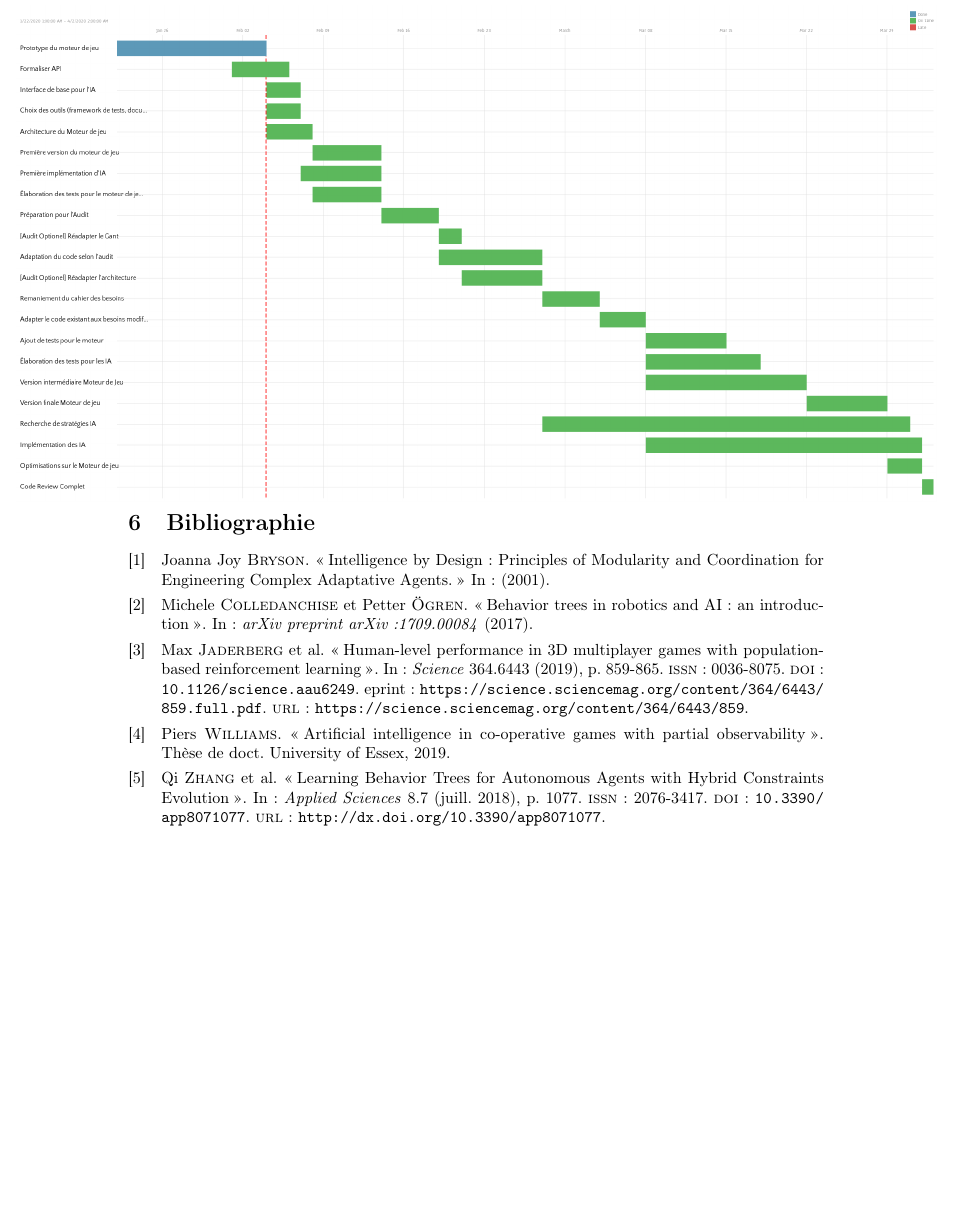
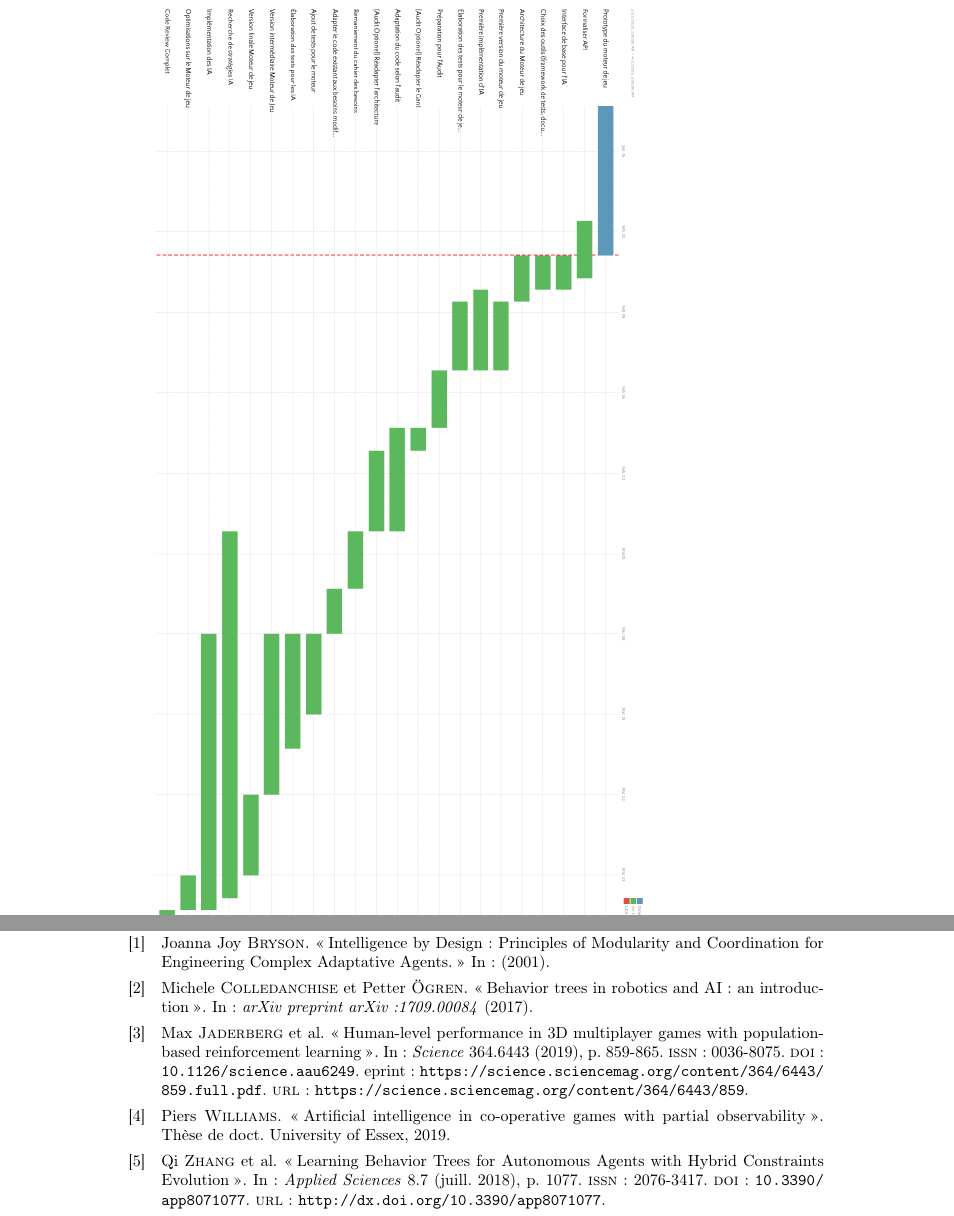
Before and after one commit to chocorion/ia-capture-the-flag, a LaTeX document (docs/requirements/software_requirements_specification.tex): part of page 10 of 10 before the commit and two parts of pages 10 and 11 of 11 after it, the two joined at a grey line, cut at the place of the change, the shorter picture padded with empty space. Compiled offline with pdfLaTeX.

Commit message:
Rotate gantt in srs

```diff
--- a/docs/requirements/software_requirements_specification.tex
+++ b/docs/requirements/software_requirements_specification.tex
@@ -308,7 +308,7 @@ Nous avons choisi d'élaborer nous même le moteur de jeu, d'une part en raison
 
 \section{Calendrier prévisionnel}
 
-\centerline{\includegraphics[scale=0.3]{data/gantt.png}}
+{\includegraphics[scale=0.3, angle=-90]{data/gantt.png}}
 
 
 \section{Bibliographie}
```
